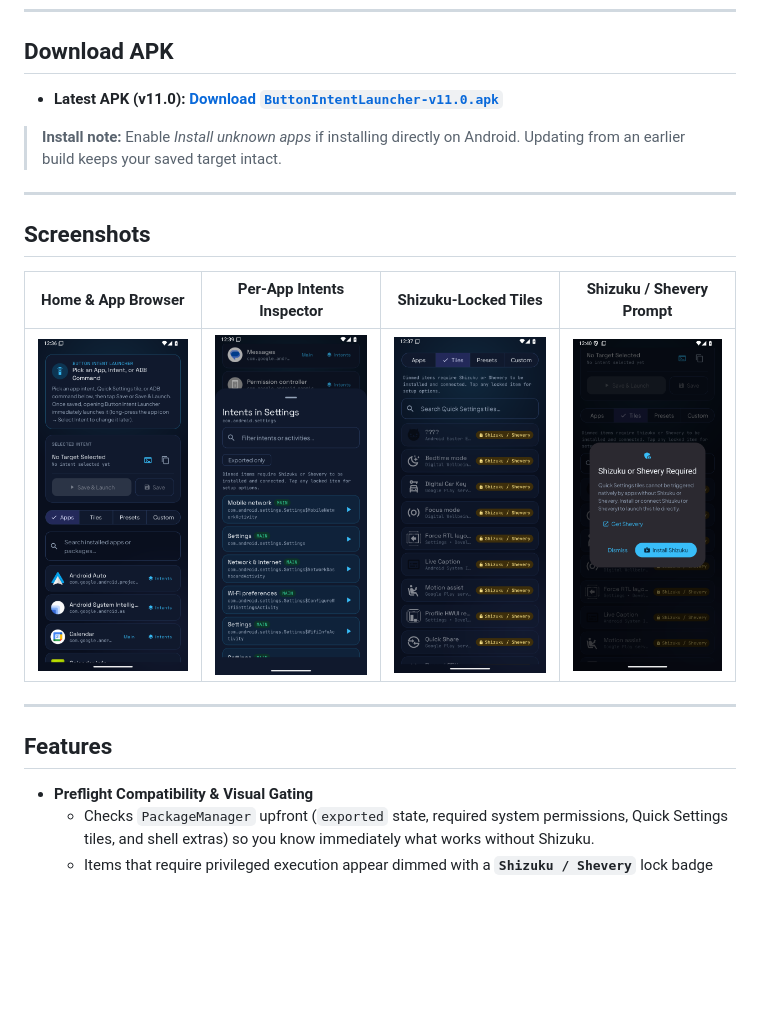
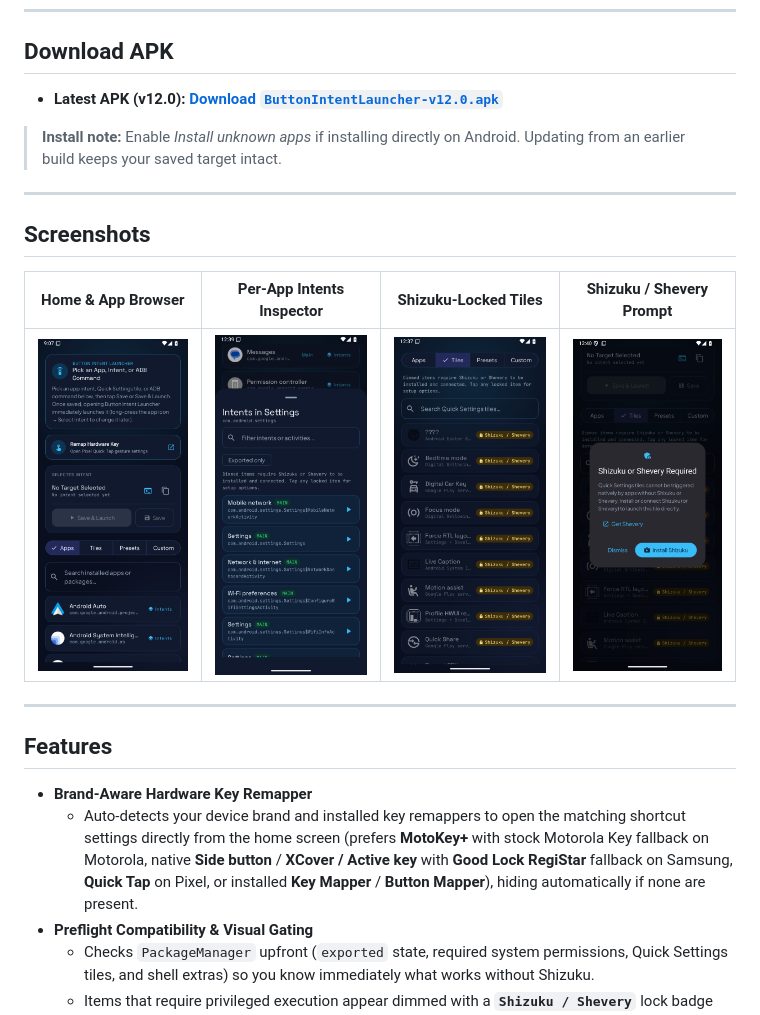
Before and after one commit to kaikunxp/Intent-launcher, a Markdown page: README.md, the part around one of its changes. Rendered like a GitHub page; pictures changed too: docs/screenshots/apps-home.png; blank space fills up the shorter version.

```diff
--- a/README.md
+++ b/README.md
@@ -6,7 +6,7 @@
 
 ## Download APK
 
-- **Latest APK (v11.0):** [**Download `ButtonIntentLauncher-v11.0.apk`**](releases/ButtonIntentLauncher-v11.0.apk)
+- **Latest APK (v12.0):** [**Download `ButtonIntentLauncher-v12.0.apk`**](releases/ButtonIntentLauncher-v12.0.apk)
 
 > **Install note:** Enable *Install unknown apps* if installing directly on Android. Updating from an earlier build keeps your saved target intact.
 
@@ -22,6 +22,8 @@
 
 ## Features
 
+- **Brand-Aware Hardware Key Remapper**
+  - Auto-detects your device brand and installed key remappers to open the matching shortcut settings directly from the home screen (prefers **MotoKey+** with stock Motorola Key fallback on Motorola, native **Side button** / **XCover / Active key** with **Good Lock RegiStar** fallback on Samsung, **Quick Tap** on Pixel, or installed **Key Mapper** / **Button Mapper**), hiding automatically if none are present.
 - **Preflight Compatibility & Visual Gating**
   - Checks `PackageManager` upfront (`exported` state, required system permissions, Quick Settings tiles, and shell extras) so you know immediately what works without Shizuku.
   - Items that require privileged execution appear dimmed with a **`Shizuku / Shevery`** lock badge across the **Intents sheet**, **Tiles tab**, and **Presets tab** until Shizuku or Shevery is installed and connected.
```
Also changed, not shown: other parts of README.md (+1 -1 lines), public/assets/aistudio/screenshot_1_2b040b49.png (added), 10 other files.
